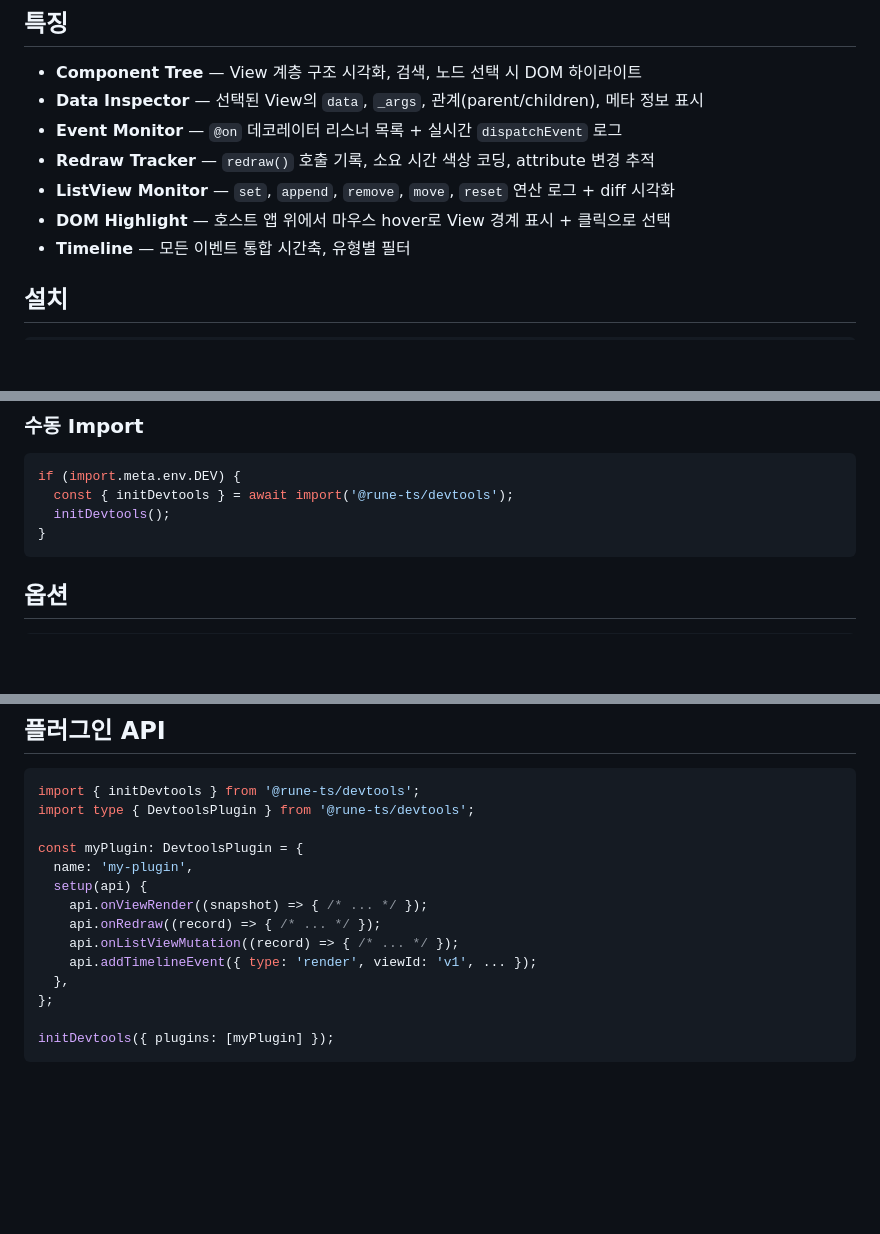
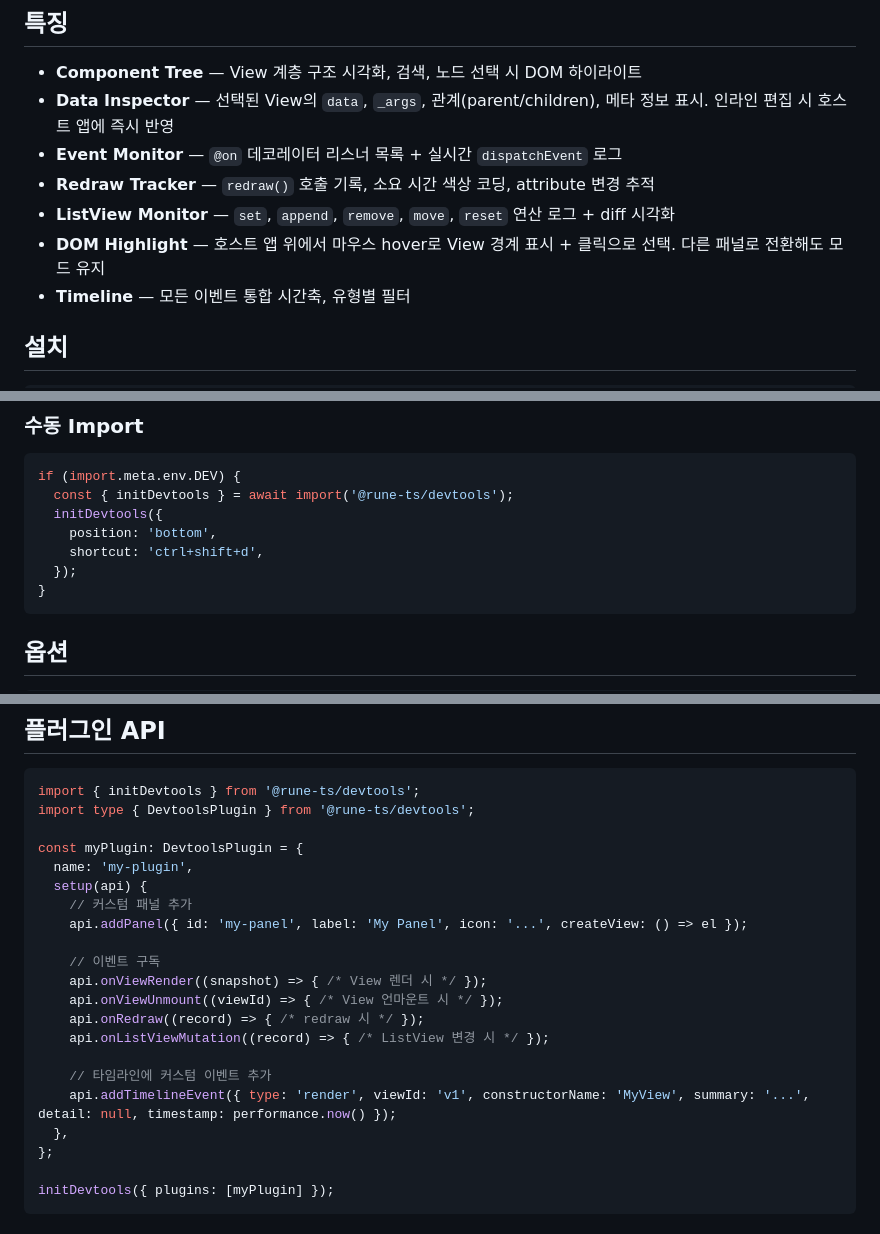
Before and after one commit to oats7777/rune-devtools, a Markdown page: README.md, 3 parts joined by grey strips. Rendered like a GitHub page; blank space fills up the shorter version.

Commit message:
docs: add inline editing, highlight persistence, full plugin API to README

````diff
--- a/README.md
+++ b/README.md
@@ -5,11 +5,11 @@ Rune 프레임워크용 브라우저 내 개발자 도구. 페이지 내장 오
 ## 특징
 
 - **Component Tree** — View 계층 구조 시각화, 검색, 노드 선택 시 DOM 하이라이트
-- **Data Inspector** — 선택된 View의 `data`, `_args`, 관계(parent/children), 메타 정보 표시
+- **Data Inspector** — 선택된 View의 `data`, `_args`, 관계(parent/children), 메타 정보 표시. 인라인 편집 시 호스트 앱에 즉시 반영
 - **Event Monitor** — `@on` 데코레이터 리스너 목록 + 실시간 `dispatchEvent` 로그
 - **Redraw Tracker** — `redraw()` 호출 기록, 소요 시간 색상 코딩, attribute 변경 추적
 - **ListView Monitor** — `set`, `append`, `remove`, `move`, `reset` 연산 로그 + diff 시각화
-- **DOM Highlight** — 호스트 앱 위에서 마우스 hover로 View 경계 표시 + 클릭으로 선택
+- **DOM Highlight** — 호스트 앱 위에서 마우스 hover로 View 경계 표시 + 클릭으로 선택. 다른 패널로 전환해도 모드 유지
 - **Timeline** — 모든 이벤트 통합 시간축, 유형별 필터
 
 ## 설치
@@ -39,7 +39,10 @@ dev 서버 실행 시 자동으로 DevTools가 주입됩니다. 프로덕션 빌
 ```typescript
 if (import.meta.env.DEV) {
   const { initDevtools } = await import('@rune-ts/devtools');
-  initDevtools();
+  initDevtools({
+    position: 'bottom',
+    shortcut: 'ctrl+shift+d',
+  });
 }
 ```
 
@@ -70,10 +73,17 @@ import type { DevtoolsPlugin } from '@rune-ts/devtools';
 const myPlugin: DevtoolsPlugin = {
   name: 'my-plugin',
   setup(api) {
-    api.onViewRender((snapshot) => { /* ... */ });
-    api.onRedraw((record) => { /* ... */ });
-    api.onListViewMutation((record) => { /* ... */ });
-    api.addTimelineEvent({ type: 'render', viewId: 'v1', ... });
+    // 커스텀 패널 추가
+    api.addPanel({ id: 'my-panel', label: 'My Panel', icon: '...', createView: () => el });
+
+    // 이벤트 구독
+    api.onViewRender((snapshot) => { /* View 렌더 시 */ });
+    api.onViewUnmount((viewId) => { /* View 언마운트 시 */ });
+    api.onRedraw((record) => { /* redraw 시 */ });
+    api.onListViewMutation((record) => { /* ListView 변경 시 */ });
+
+    // 타임라인에 커스텀 이벤트 추가
+    api.addTimelineEvent({ type: 'render', viewId: 'v1', constructorName: 'MyView', summary: '...', detail: null, timestamp: performance.now() });
   },
 };
 
````
